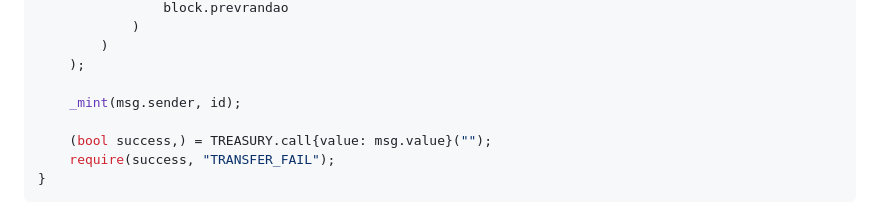
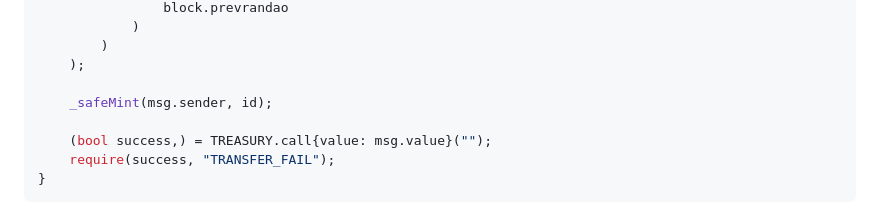
Before and after one commit to YAMADOGS/yamadogs.github.io, a Markdown page: Contracts/Contract Audit.md, the part around the change. GitHub-like rendering.

```diff
--- a/Contracts/Contract Audit.md
+++ b/Contracts/Contract Audit.md
@@ -72,7 +72,7 @@ function mint() external payable {
         )
     );
 
-    _mint(msg.sender, id);
+    _safeMint(msg.sender, id);
 
     (bool success,) = TREASURY.call{value: msg.value}("");
     require(success, "TRANSFER_FAIL");
```
